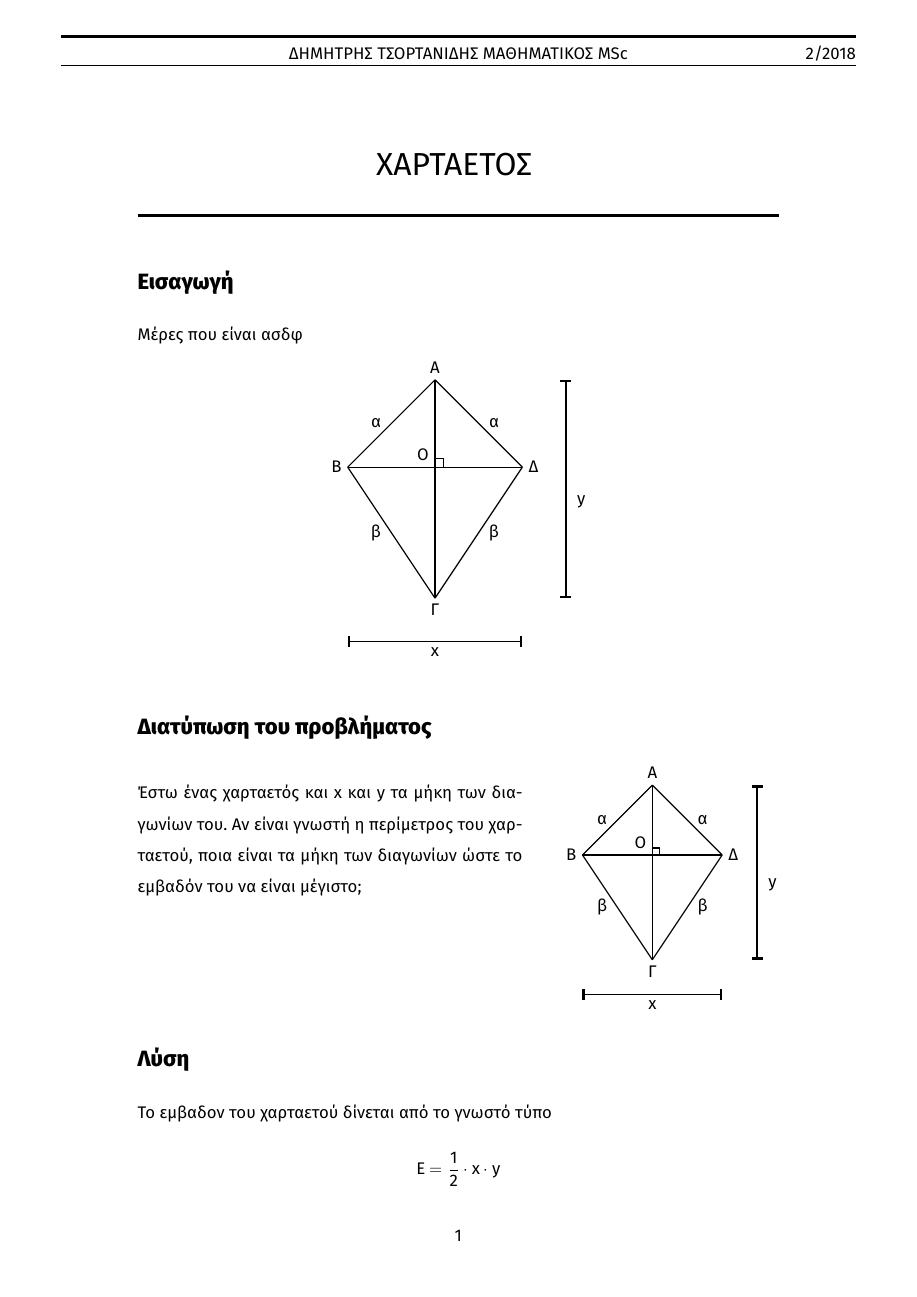
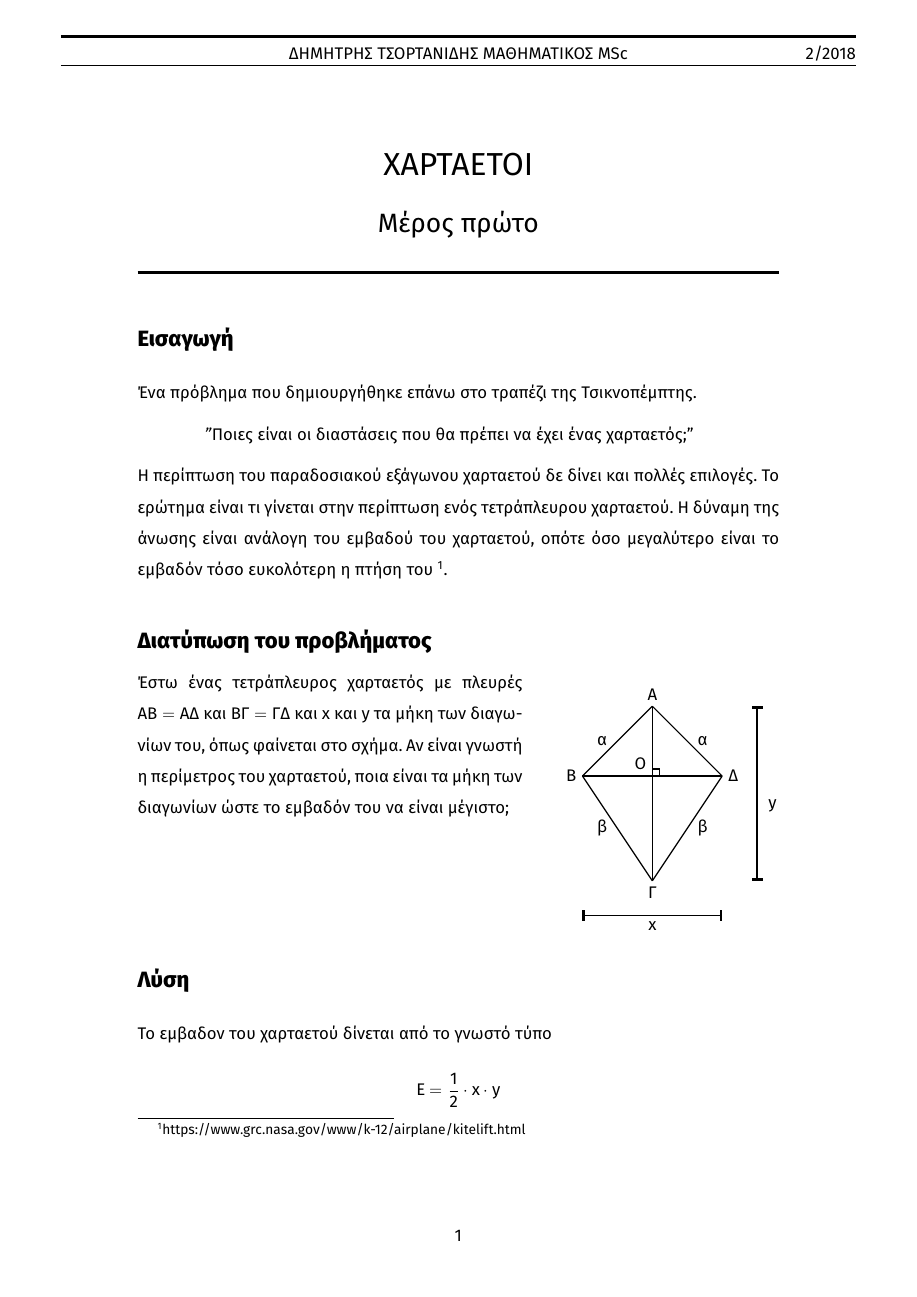
Before and after one commit to mhtsort/LatexMyPackage, a LaTeX document (Χαρταετός.tex): page 1 of 4. Compiled offline with XeLaTeX.

Commit message:
Added every file

```diff
--- a/Χαρταετός.tex
+++ b/Χαρταετός.tex
@@ -57,34 +57,38 @@ headheight=21pt
 \begin{document}
 
 \begin{center}
-\huge{ΧΑΡΤΑΕΤΟΣ }
+\huge{ΧΑΡΤΑΕΤΟΙ}\\
+{\LARGE Μέρος πρώτο}
 
 \end{center}
 \rule{\textwidth}{2pt}
 
 \section*{Εισαγωγή}
-Μέρες που είναι ασδφ
-\begin{center}
-\begin{tikzpicture}[thick]
-\node[above left] at (0,0) {O};
-\node[above] at (0,2) {A};
-\node[left] at (-2,0) {B};
-\node[below] at (0,-3){Γ};
-\node[right] at (2,0) {Δ};
-\coordinate(A) at (0,2);
-\coordinate(B) at (-2,0) ;
-\coordinate (C) at (0,-3);
-\coordinate (D) at (2,0);
-\draw[||-||] (3,2)--(3,-3) node[midway,xshift=10,rotate=0,below]{$y$};
-\draw[||-||] (-2,-4)--(2,-4) node[midway,below]{$x$};
-\draw (A)--(C);
-\draw (B)--(D);
-\draw (A)--(D)node[midway,xshift=10]{$α$};\draw (A)--(B) node[midway,xshift=-10]{$α$};\draw (B)--(C)node[midway,xshift=-10]{$β$};\draw (C)--(D)node[midway,xshift=10]{$β$};
-\draw (0,0.2)--(0.2,0.2)--(0.2,0);
-\end{tikzpicture}
-\end{center}
+Ένα πρόβλημα που δημιουργήθηκε επάνω στο τραπέζι της Τσικνοπέμπτης.
+\begin{quotation}\begin{emph}
+	"Ποιες είναι οι διαστάσεις που θα πρέπει να έχει ένας χαρταετός;"\end{emph}
+\end{quotation}  Η περίπτωση του παραδοσιακού εξάγωνου χαρταετού δε δίνει και πολλές επιλογές. Το ερώτημα είναι τι γίνεται στην περίπτωση ενός τετράπλευρου χαρταετού. H δύναμη της άνωσης είναι ανάλογη του εμβαδού του χαρταετού, οπότε όσο μεγαλύτερο είναι το εμβαδόν τόσο ευκολότερη η πτήση του \footnote{https://www.grc.nasa.gov/www/k-12/airplane/kitelift.html}.
+%\begin{center}
+%\begin{tikzpicture}[thick]
+%\node[above left] at (0,0) {O};
+%\node[above] at (0,2) {A};
+%\node[left] at (-2,0) {B};
+%\node[below] at (0,-3){Γ};
+%\node[right] at (2,0) {Δ};
+%\coordinate(A) at (0,2);
+%\coordinate(B) at (-2,0) ;
+%\coordinate (C) at (0,-3);
+%\coordinate (D) at (2,0);
+%\draw[||-||] (3,2)--(3,-3) node[midway,xshift=10,rotate=0,below]{$y$};
+%\draw[||-||] (-2,-4)--(2,-4) node[midway,below]{$x$};
+%\draw (A)--(C);
+%\draw (B)--(D);
+%\draw (A)--(D)node[midway,xshift=10]{$α$};\draw (A)--(B) node[midway,xshift=-10]{$α$};\draw (B)--(C)node[midway,xshift=-10]{$β$};\draw (C)--(D)node[midway,xshift=10]{$β$};
+%\draw (0,0.2)--(0.2,0.2)--(0.2,0);
+%\end{tikzpicture}
+%\end{center}
 \section*{Διατύπωση του προβλήματος}
-\begin{minipage}[b]{0.6\textwidth}Έστω ένας χαρταετός και $x$ και $y$ τα μήκη των διαγωνίων του. Αν είναι γνωστή η περίμετρος του χαρταετού, ποια είναι τα μήκη των διαγωνίων ώστε το εμβαδόν του να είναι μέγιστο;\end{minipage}
+\begin{minipage}[b]{0.6\textwidth}Έστω ένας τετράπλευρος χαρταετός με πλευρές $ΑΒ=ΑΔ$ και $ΒΓ=ΓΔ$ και $x$ και $y$ τα μήκη των διαγωνίων του, όπως φαίνεται στο σχήμα. Αν είναι γνωστή η περίμετρος του χαρταετού, ποια είναι τα μήκη των διαγωνίων ώστε το εμβαδόν του να είναι μέγιστο;\end{minipage}
 \begin{minipage}[m]{0.4\textwidth}\flushright
 	\begin{tikzpicture}[baseline=(current bounding box.west),thick,scale=0.8]
 	\node[above left] at (0,0) {O};
```
Also changed, not shown: 15ASKpinakaki.pdf (added), 16ASKpinakaki.pdf (added), 22ASKpinakaki.pdf (added), 22bASKpinakaki.pdf (added), 23ASKpinakaki.pdf (added), 27ASKpinakaki.pdf (added), Lamportpage.pdf (added), askhshfb.pdf (added), graphs.pdf (added), testdoc.pdf (added), tikzpic1.pdf (added), xartaetos.pdf (added), Χαρταετός.pdf (added), Χαρταετός.tex (5 more changed lines), 9 other files.
